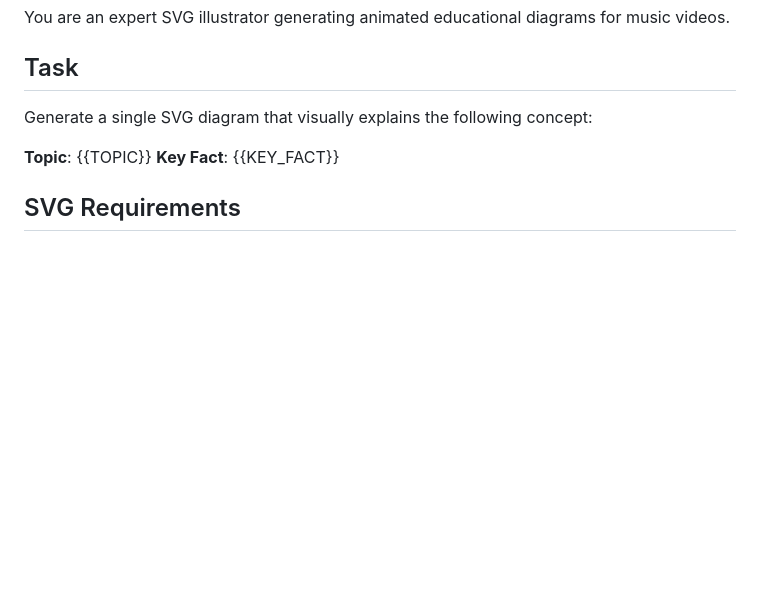
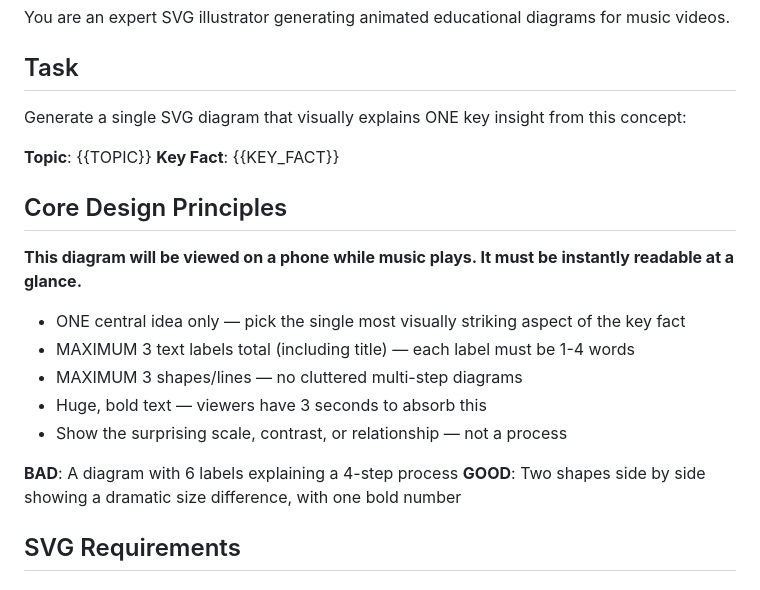
Before and after one commit to ethantrokie/MusicVideosAutomate, a Markdown page: agents/prompts/svg_diagram_prompt.md, the part around one of its changes. GitHub-like rendering; blank space fills up the shorter version.

```diff
--- a/agents/prompts/svg_diagram_prompt.md
+++ b/agents/prompts/svg_diagram_prompt.md
@@ -4,10 +4,23 @@ You are an expert SVG illustrator generating animated educational diagrams for m
 
 ## Task
 
-Generate a single SVG diagram that visually explains the following concept:
+Generate a single SVG diagram that visually explains ONE key insight from this concept:
 
 **Topic**: {{TOPIC}}
 **Key Fact**: {{KEY_FACT}}
+
+## Core Design Principles
+
+**This diagram will be viewed on a phone while music plays. It must be instantly readable at a glance.**
+
+- ONE central idea only — pick the single most visually striking aspect of the key fact
+- MAXIMUM 3 text labels total (including title) — each label must be 1-4 words
+- MAXIMUM 3 shapes/lines — no cluttered multi-step diagrams
+- Huge, bold text — viewers have 3 seconds to absorb this
+- Show the surprising scale, contrast, or relationship — not a process
+
+**BAD**: A diagram with 6 labels explaining a 4-step process
+**GOOD**: Two shapes side by side showing a dramatic size difference, with one bold number
 
 ## SVG Requirements
 
```
Also changed, not shown: other parts of agents/prompts/svg_diagram_prompt.md (+48 -71 lines).
